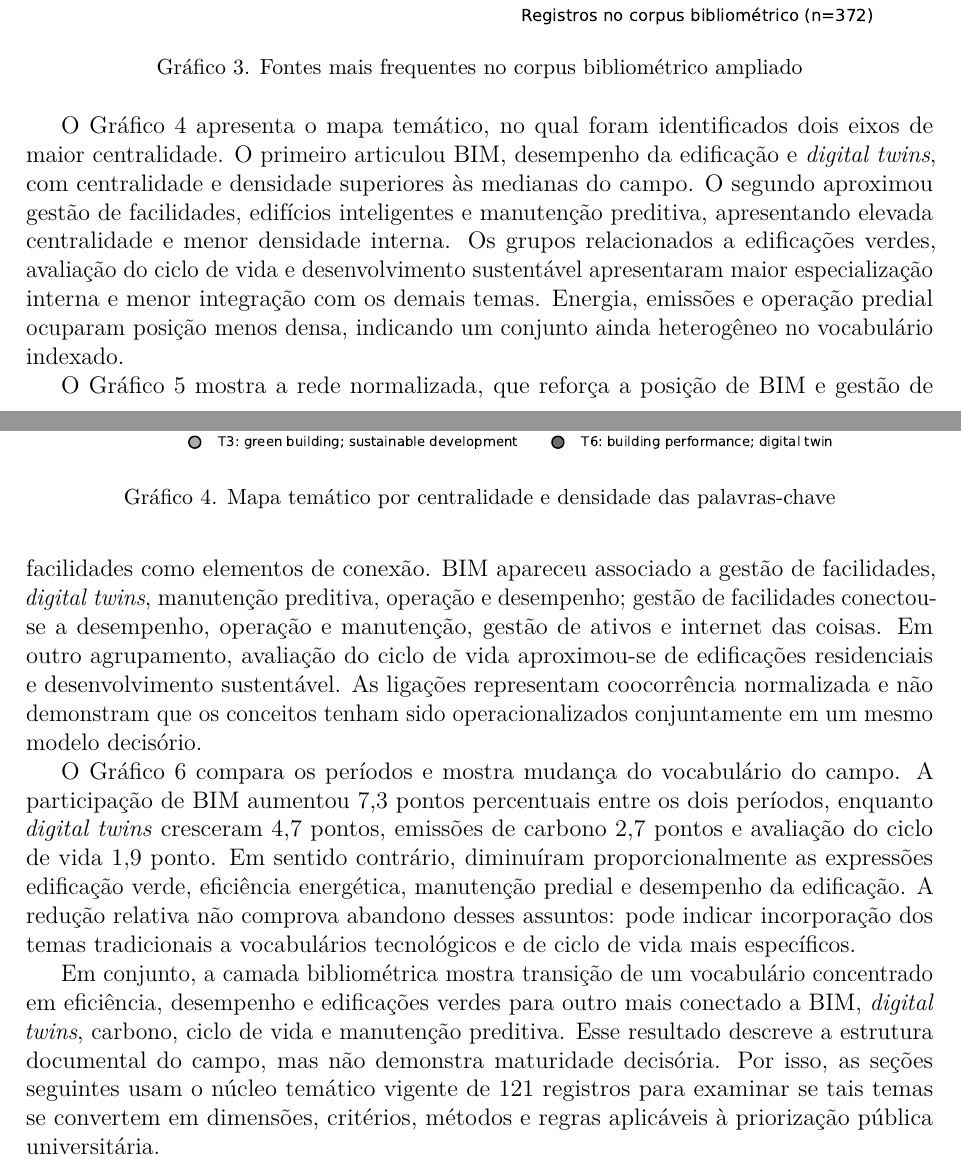
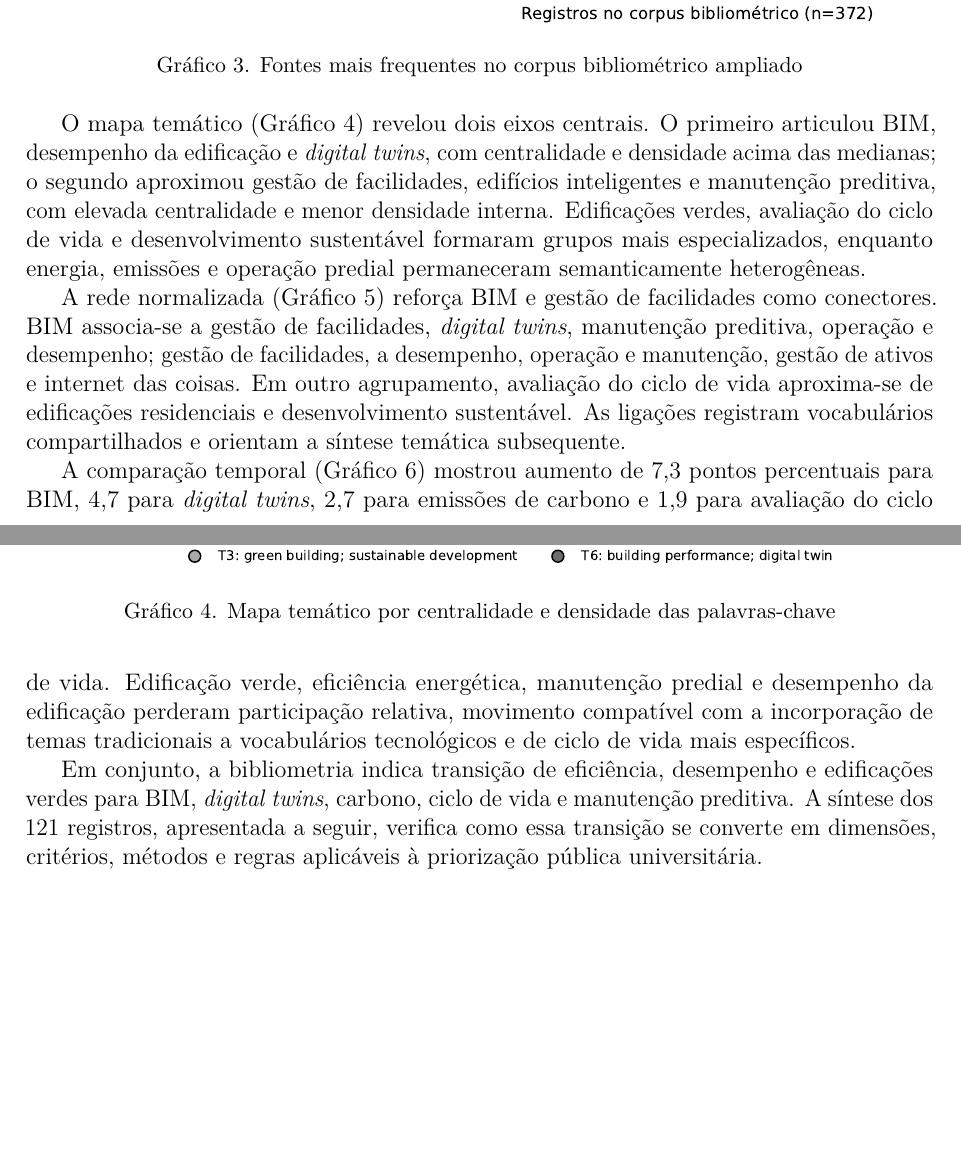
Before and after one commit to adinailson88/NOVA-revisao-bibliografica, a LaTeX document (latex-artigo/main.tex, which reads latex-artigo/sections/04_bibliometria_ampliada.tex): two parts of pages 14 and 15 of 32 before the commit and two parts of pages 14 and 15 of 31 after it, joined at a grey line, cut so that both start at the same text, the shorter picture padded with empty space. Compiled offline with pdfLaTeX.

Commit message:
Torna resultados bibliométricos mais diretos

```diff
--- a/latex-artigo/sections/04_bibliometria_ampliada.tex
+++ b/latex-artigo/sections/04_bibliometria_ampliada.tex
@@ -14,7 +14,7 @@ O Gráfico~\ref{fig:fontes372} sintetiza a distribuição editorial do corpus, c
 \label{fig:fontes372}
 \end{figure}
 
-O Gráfico~\ref{fig:mapatematico372} apresenta o mapa temático, no qual foram identificados dois eixos de maior centralidade. O primeiro articulou BIM, desempenho da edificação e \textit{digital twins}, com centralidade e densidade superiores às medianas do campo. O segundo aproximou gestão de facilidades, edifícios inteligentes e manutenção preditiva, apresentando elevada centralidade e menor densidade interna. Os grupos relacionados a edificações verdes, avaliação do ciclo de vida e desenvolvimento sustentável apresentaram maior especialização interna e menor integração com os demais temas. Energia, emissões e operação predial ocuparam posição menos densa, indicando um conjunto ainda heterogêneo no vocabulário indexado.
+O mapa temático (Gráfico~\ref{fig:mapatematico372}) revelou dois eixos centrais. O primeiro articulou BIM, desempenho da edificação e \textit{digital twins}, com centralidade e densidade acima das medianas; o segundo aproximou gestão de facilidades, edifícios inteligentes e manutenção preditiva, com elevada centralidade e menor densidade interna. Edificações verdes, avaliação do ciclo de vida e desenvolvimento sustentável formaram grupos mais especializados, enquanto energia, emissões e operação predial permaneceram semanticamente heterogêneas.
 
 \begin{figure}[htbp]
 \centering
@@ -23,7 +23,7 @@ O Gráfico~\ref{fig:mapatematico372} apresenta o mapa temático, no qual foram i
 \label{fig:mapatematico372}
 \end{figure}
 
-O Gráfico~\ref{fig:redecor372} mostra a rede normalizada, que reforça a posição de BIM e gestão de facilidades como elementos de conexão. BIM apareceu associado a gestão de facilidades, \textit{digital twins}, manutenção preditiva, operação e desempenho; gestão de facilidades conectou-se a desempenho, operação e manutenção, gestão de ativos e internet das coisas. Em outro agrupamento, avaliação do ciclo de vida aproximou-se de edificações residenciais e desenvolvimento sustentável. As ligações representam coocorrência normalizada e não demonstram que os conceitos tenham sido operacionalizados conjuntamente em um mesmo modelo decisório.
+A rede normalizada (Gráfico~\ref{fig:redecor372}) reforça BIM e gestão de facilidades como conectores. BIM associa-se a gestão de facilidades, \textit{digital twins}, manutenção preditiva, operação e desempenho; gestão de facilidades, a desempenho, operação e manutenção, gestão de ativos e internet das coisas. Em outro agrupamento, avaliação do ciclo de vida aproxima-se de edificações residenciais e desenvolvimento sustentável. As ligações registram vocabulários compartilhados e orientam a síntese temática subsequente.
 
 \begin{figure}[htbp]
 \centering
@@ -32,7 +32,7 @@ O Gráfico~\ref{fig:redecor372} mostra a rede normalizada, que reforça a posiç
 \label{fig:redecor372}
 \end{figure}
 
-O Gráfico~\ref{fig:evolucaotematica372} compara os períodos e mostra mudança do vocabulário do campo. A participação de BIM aumentou 7,3 pontos percentuais entre os dois períodos, enquanto \textit{digital twins} cresceram 4,7 pontos, emissões de carbono 2,7 pontos e avaliação do ciclo de vida 1,9 ponto. Em sentido contrário, diminuíram proporcionalmente as expressões edificação verde, eficiência energética, manutenção predial e desempenho da edificação. A redução relativa não comprova abandono desses assuntos: pode indicar incorporação dos temas tradicionais a vocabulários tecnológicos e de ciclo de vida mais específicos.
+A comparação temporal (Gráfico~\ref{fig:evolucaotematica372}) mostrou aumento de 7,3 pontos percentuais para BIM, 4,7 para \textit{digital twins}, 2,7 para emissões de carbono e 1,9 para avaliação do ciclo de vida. Edificação verde, eficiência energética, manutenção predial e desempenho da edificação perderam participação relativa, movimento compatível com a incorporação de temas tradicionais a vocabulários tecnológicos e de ciclo de vida mais específicos.
 
 \begin{figure}[htbp]
 \centering
@@ -41,4 +41,4 @@ O Gráfico~\ref{fig:evolucaotematica372} compara os períodos e mostra mudança
 \label{fig:evolucaotematica372}
 \end{figure}
 
-Em conjunto, a camada bibliométrica mostra transição de um vocabulário concentrado em eficiência, desempenho e edificações verdes para outro mais conectado a BIM, \textit{digital twins}, carbono, ciclo de vida e manutenção preditiva. Esse resultado descreve a estrutura documental do campo, mas não demonstra maturidade decisória. Por isso, as seções seguintes usam o núcleo temático vigente de 121 registros para examinar se tais temas se convertem em dimensões, critérios, métodos e regras aplicáveis à priorização pública universitária.
+Em conjunto, a bibliometria indica transição de eficiência, desempenho e edificações verdes para BIM, \textit{digital twins}, carbono, ciclo de vida e manutenção preditiva. A síntese dos 121 registros, apresentada a seguir, verifica como essa transição se converte em dimensões, critérios, métodos e regras aplicáveis à priorização pública universitária.
```
Also changed, not shown: latex-artigo/sections/04_bibliometria_ampliada.tex (6 more changed lines).
